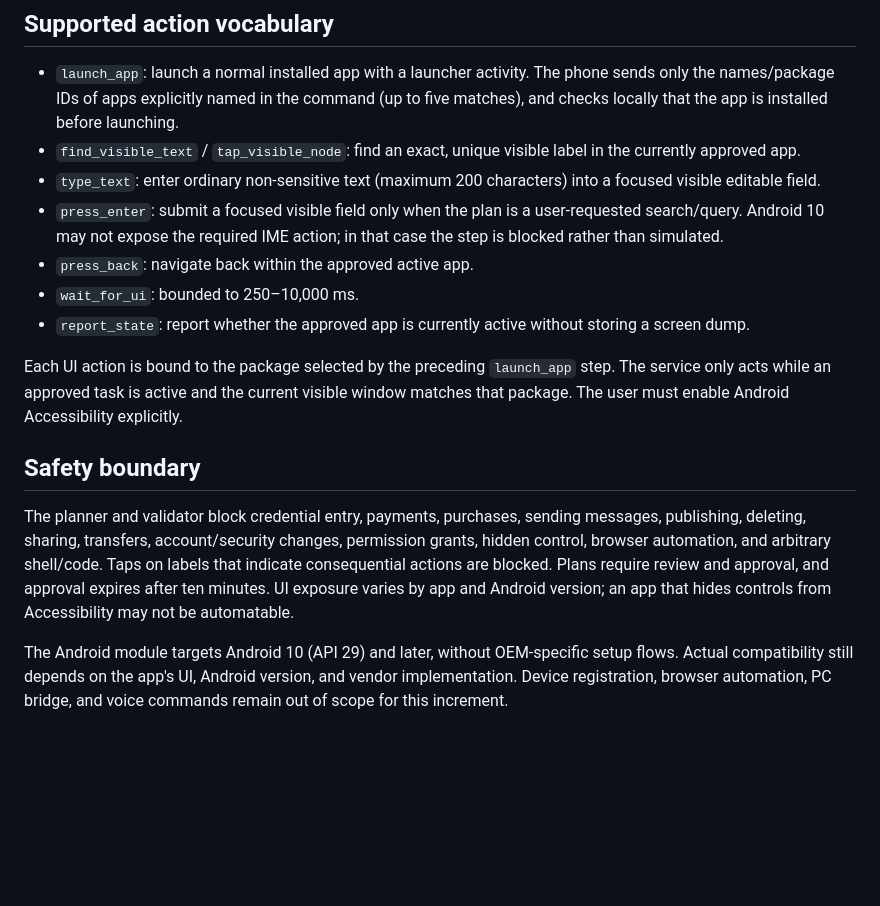
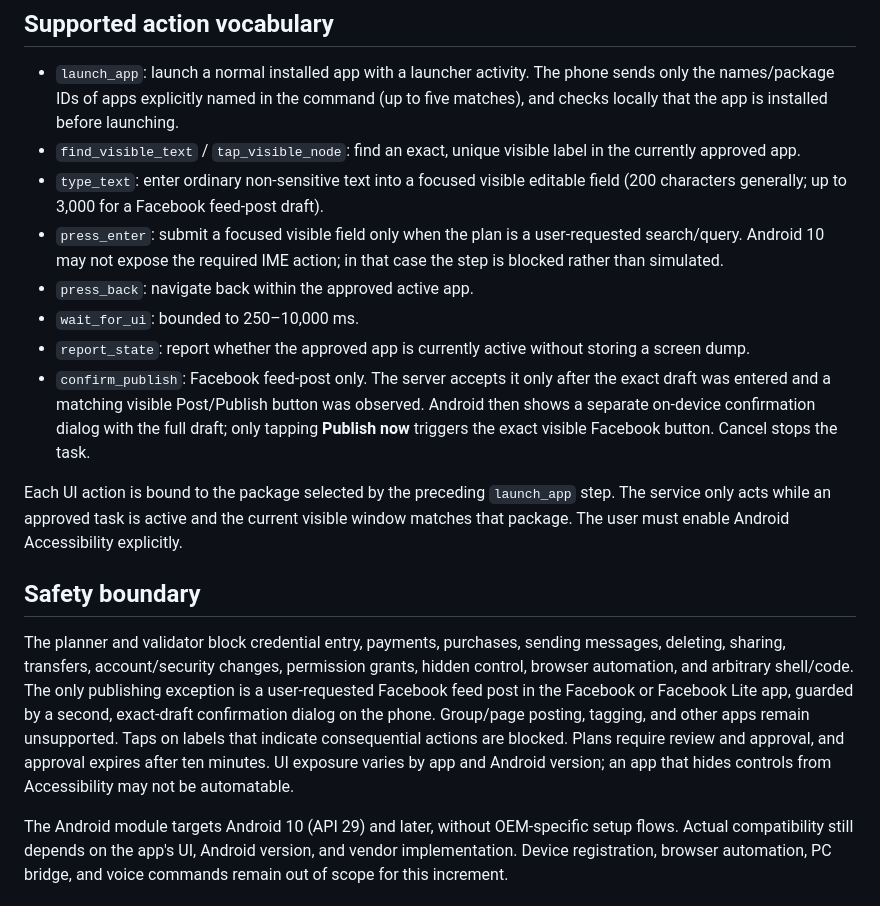
Before and after one commit to mdrafi2038-glitch/Persistent-AI-Agent-Worker, a Markdown page: android-agent/API.md, the part around the change. Drawn GitHub-style; blank space fills up the shorter version.

Commit message:
Document explicit Facebook post confirmation

```diff
--- a/android-agent/API.md
+++ b/android-agent/API.md
@@ -26,17 +26,18 @@ All responses are marked `Cache-Control: no-store`. Unknown actions, invalid pac
 
 - `launch_app`: launch a normal installed app with a launcher activity. The phone sends only the names/package IDs of apps explicitly named in the command (up to five matches), and checks locally that the app is installed before launching.
 - `find_visible_text` / `tap_visible_node`: find an exact, unique visible label in the currently approved app.
-- `type_text`: enter ordinary non-sensitive text (maximum 200 characters) into a focused visible editable field.
+- `type_text`: enter ordinary non-sensitive text into a focused visible editable field (200 characters generally; up to 3,000 for a Facebook feed-post draft).
 - `press_enter`: submit a focused visible field only when the plan is a user-requested search/query. Android 10 may not expose the required IME action; in that case the step is blocked rather than simulated.
 - `press_back`: navigate back within the approved active app.
 - `wait_for_ui`: bounded to 250–10,000 ms.
 - `report_state`: report whether the approved app is currently active without storing a screen dump.
+- `confirm_publish`: Facebook feed-post only. The server accepts it only after the exact draft was entered and a matching visible Post/Publish button was observed. Android then shows a separate on-device confirmation dialog with the full draft; only tapping **Publish now** triggers the exact visible Facebook button. Cancel stops the task.
 
 Each UI action is bound to the package selected by the preceding `launch_app` step. The service only acts while an approved task is active and the current visible window matches that package. The user must enable Android Accessibility explicitly.
 
 ## Safety boundary
 
-The planner and validator block credential entry, payments, purchases, sending messages, publishing, deleting, sharing, transfers, account/security changes, permission grants, hidden control, browser automation, and arbitrary shell/code. Taps on labels that indicate consequential actions are blocked. Plans require review and approval, and approval expires after ten minutes. UI exposure varies by app and Android version; an app that hides controls from Accessibility may not be automatable.
+The planner and validator block credential entry, payments, purchases, sending messages, deleting, sharing, transfers, account/security changes, permission grants, hidden control, browser automation, and arbitrary shell/code. The only publishing exception is a user-requested Facebook feed post in the Facebook or Facebook Lite app, guarded by a second, exact-draft confirmation dialog on the phone. Group/page posting, tagging, and other apps remain unsupported. Taps on labels that indicate consequential actions are blocked. Plans require review and approval, and approval expires after ten minutes. UI exposure varies by app and Android version; an app that hides controls from Accessibility may not be automatable.
 
 The Android module targets Android 10 (API 29) and later, without OEM-specific setup flows. Actual compatibility still depends on the app's UI, Android version, and vendor implementation. Device registration, browser automation, PC bridge, and voice commands remain out of scope for this increment.
 
```
